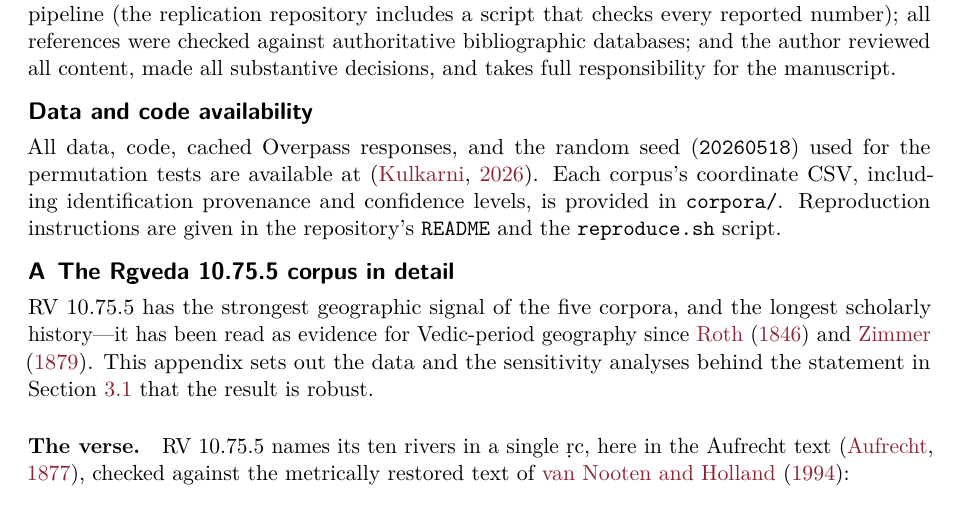
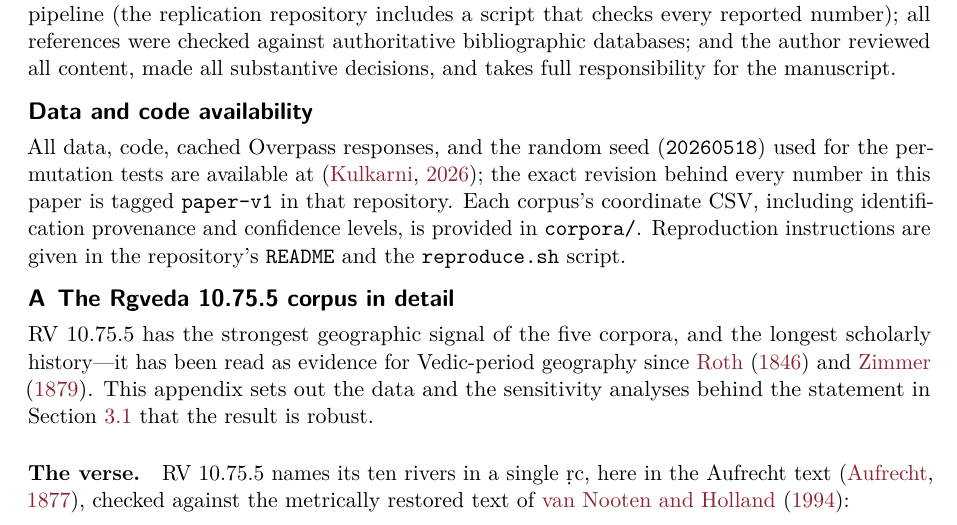
Before and after one commit to ajinkyakulkarni/geographic-encoding-enumerations, a LaTeX paper (paper/paper.tex): part of page 10 of 14, cut so that both start at the same text. The pictures show the PDF file paper/paper.pdf that the author committed with the source.

Commit message:
Pin the paper to a tagged repository revision
The manuscript cited the repository by its branch URL, which tracks
main and moves with future commits. The Data-and-code-availability
section now points readers to the tag paper-v1, so the exact revision
behind every reported number stays retrievable after later changes.
This commit is the one paper-v1 marks.

```diff
--- a/paper/paper.tex
+++ b/paper/paper.tex
@@ -783,11 +783,12 @@ responsibility for the manuscript.
 \section*{Data and code availability}
 All data, code, cached Overpass responses, and the random seed
 (\texttt{20260518}) used for the permutation tests are available at
-\citep{repo2026}. Each corpus's coordinate CSV, including
-identification provenance and confidence levels, is provided in
-\texttt{corpora/}. Reproduction instructions are given in
-the repository's \texttt{README} and the \texttt{reproduce.sh}
-script.
+\citep{repo2026}; the exact revision behind every number in this
+paper is tagged \texttt{paper-v1} in that repository. Each corpus's
+coordinate CSV, including identification provenance and confidence
+levels, is provided in \texttt{corpora/}. Reproduction instructions
+are given in the repository's \texttt{README} and the
+\texttt{reproduce.sh} script.
 
 % =====================================================================
 \appendix
```
Also changed, not shown: paper/paper.pdf.
